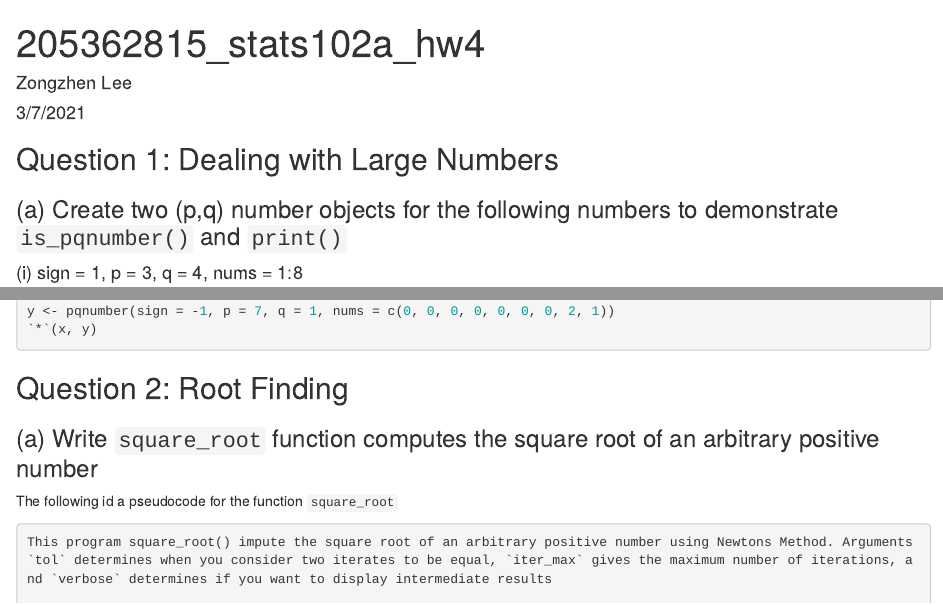
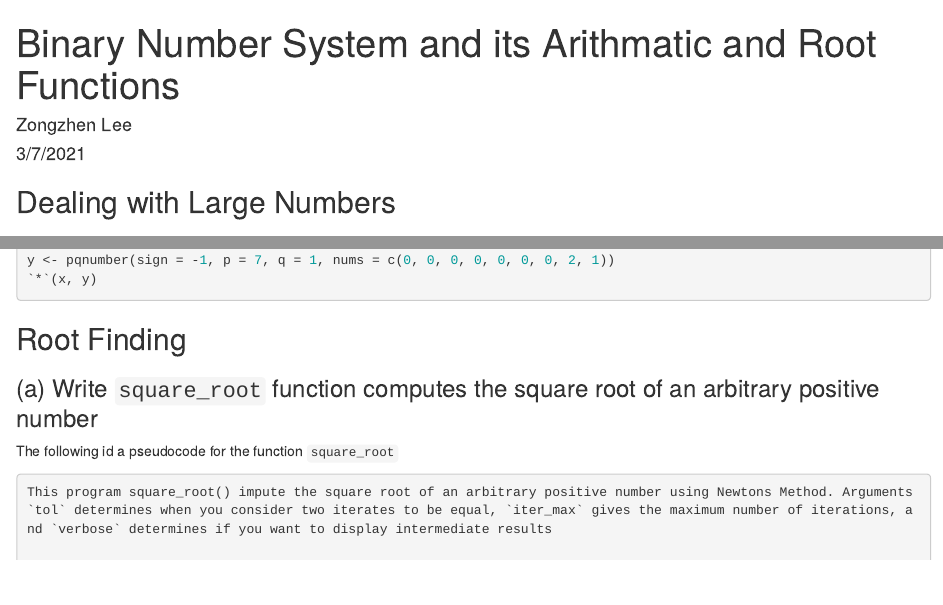
Before and after one commit to IrisZongzhenLee/BinarySystem, an R Markdown document (BinarySystemProject.Rmd): the page in a window 1100 px wide, from its top, and a second part further down, joined at a grey line. Rendered offline with R 4.5, knitr and Pandoc, with nearby package versions; the code chunks are not run, so their results and figures are left out.

Commit message:
Update BinarySystemProject.Rmd

````diff
--- a/BinarySystemProject.Rmd
+++ b/BinarySystemProject.Rmd
@@ -1,5 +1,5 @@
 ---
-title: "205362815_stats102a_hw4"
+title: "Binary Number System and its Arithmatic and Root Functions"
 author: "Zongzhen Lee"
 date: "3/7/2021"
 output: html_document
@@ -7,14 +7,14 @@ output: html_document
 
 ```{r setup, include=FALSE}
 knitr::opts_chunk$set(echo = TRUE)
-source("205362815_stats102a_hw4.R")
+source("projectfunctions.R")
 library(ggplot2)
 library(sloop)
 library(tidyverse)
 library(stringr)
 ```
 
-## Question 1: Dealing with Large Numbers
+## Dealing with Large Numbers
 
 ### (a) Create two (p,q) number objects for the following numbers to demonstrate `is_pqnumber()` and `print()`
 
@@ -296,7 +296,7 @@ y <- pqnumber(sign = -1, p = 7, q = 1, nums = c(0, 0, 0, 0, 0, 0, 0, 2, 1))
 `*`(x, y)
 ```
 
-## Question 2: Root Finding
+## Root Finding
 
 ### (a) Write `square_root` function computes the square root of an arbitrary positive number
 
````
